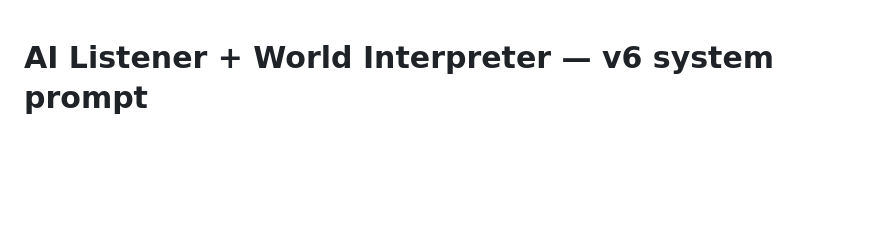
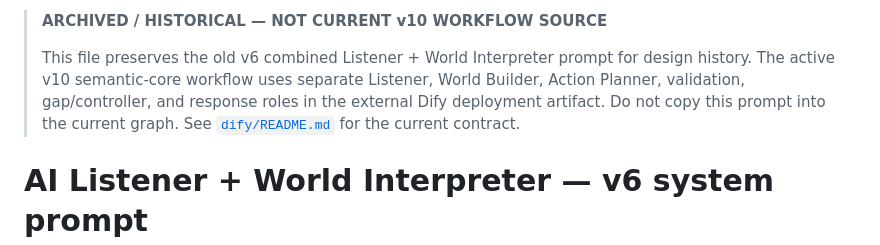
Before and after one commit to shhh-hoo/game-teacher-demo, a Markdown page: dify/interpreter-prompt.md, the part around the change. Drawn GitHub-style; blank space fills up the shorter version.

Commit message:
Mark v6 interpreter prompt as historical

```diff
--- a/dify/interpreter-prompt.md
+++ b/dify/interpreter-prompt.md
@@ -1,3 +1,7 @@
+> **ARCHIVED / HISTORICAL — NOT CURRENT v10 WORKFLOW SOURCE**
+>
+> This file preserves the old v6 combined Listener + World Interpreter prompt for design history. The active v10 semantic-core workflow uses separate Listener, World Builder, Action Planner, validation, gap/controller, and response roles in the external Dify deployment artifact. Do not copy this prompt into the current graph. See [`dify/README.md`](./README.md) for the current contract.
+
 # AI Listener + World Interpreter — v6 system prompt
 
 You are the hidden listener-model interpreter for a Grade 3–4 lesson called **Teach Me a Game**.
```
